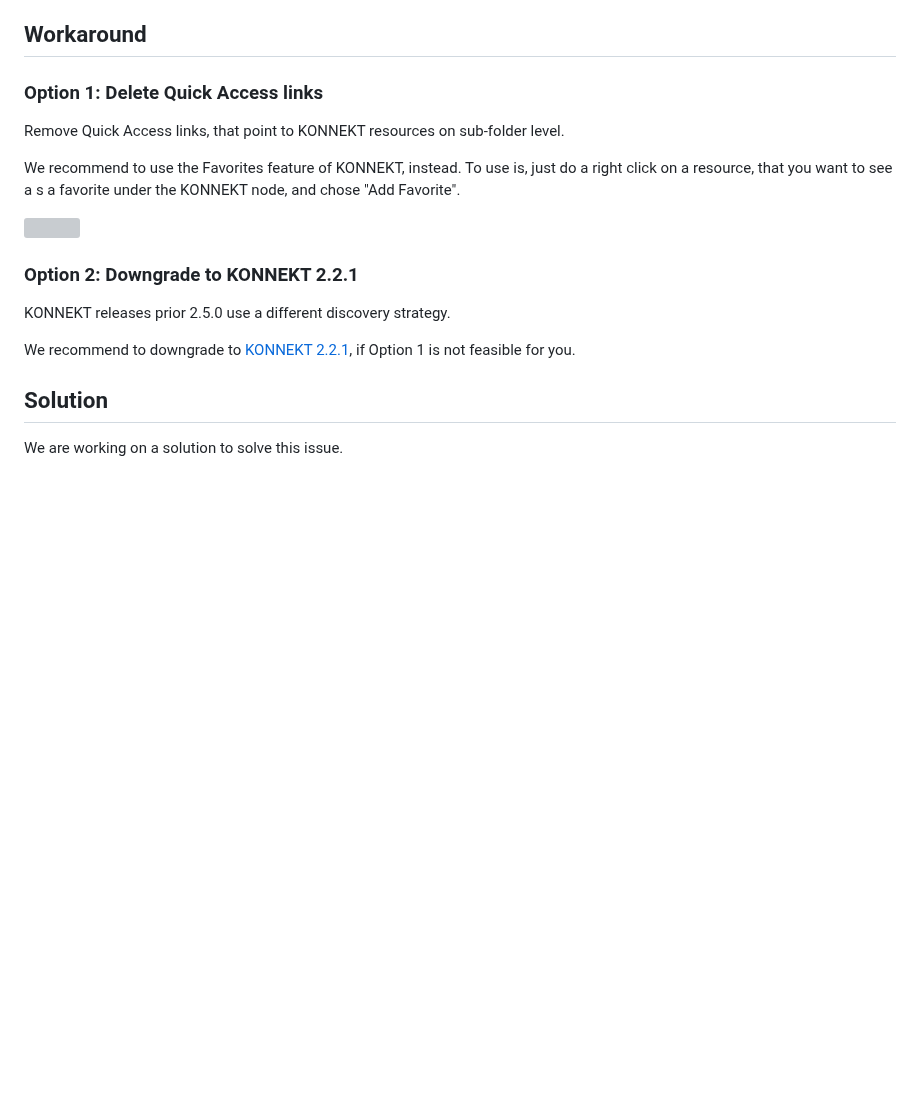
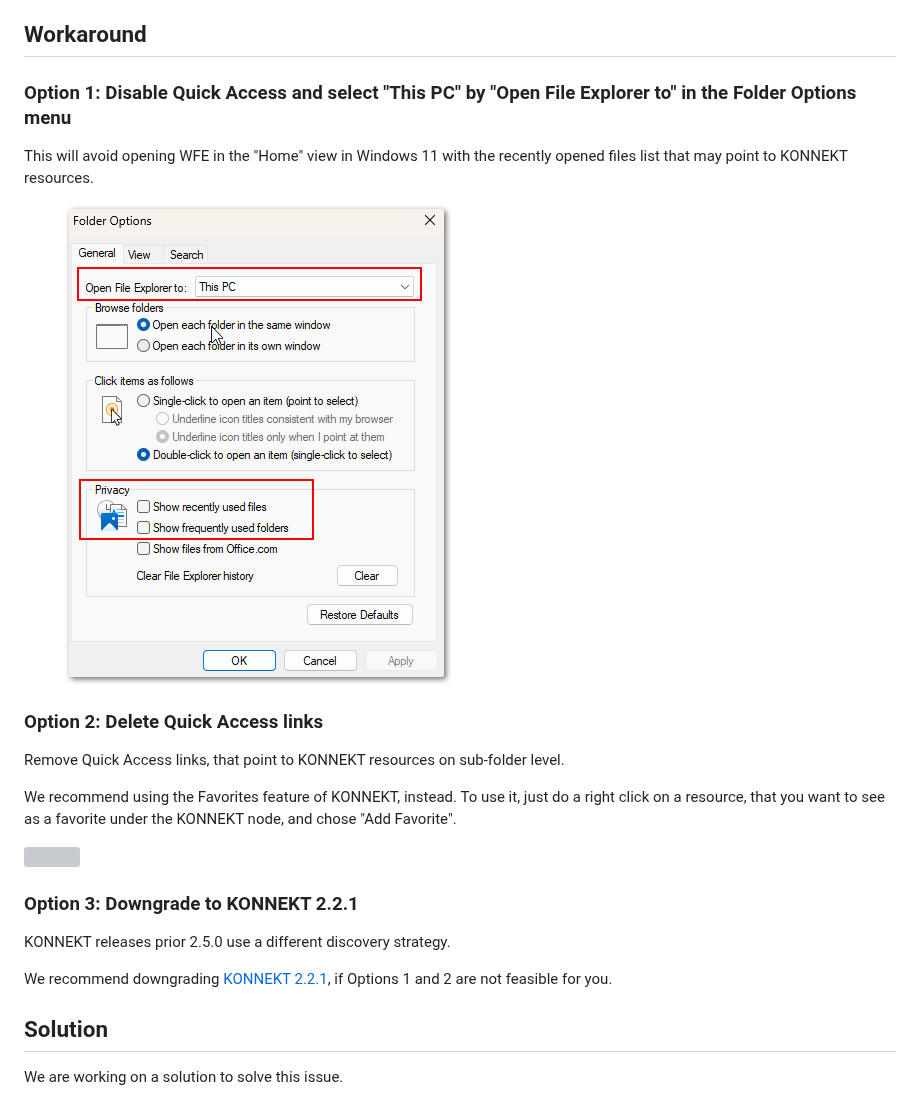
Before and after one commit to KONNEKTIO/konnekt-docs, a Markdown page: troubleshooting/delay-when-opening-windows-file-explorer.md, the part around the change. GitHub-like rendering; pictures changed too: .gitbook/assets/2023-05-12 17_19_21-Remotedesktop.png (added); blank space fills up the shorter version; grey boxes are pictures that could not be loaded.

Commit message:
GITBOOK-473: Disable Quick Access Option added, typos

```diff
--- a/troubleshooting/delay-when-opening-windows-file-explorer.md
+++ b/troubleshooting/delay-when-opening-windows-file-explorer.md
@@ -18,19 +18,25 @@ The delay is mainly caused by links, that are on sub-folder level. Each link con
 
 ## Workaround
 
-### Option 1: Delete Quick Access links
+### Option 1: Disable Quick Access and select "This PC" by "Open File Explorer to" in the Folder Options menu
+
+This will avoid opening WFE in the "Home" view in Windows 11 with the recently opened files list that may point to KONNEKT resources.
+
+<figure><img src="../.gitbook/assets/2023-05-12 17_19_21-Remotedesktop.png" alt=""><figcaption></figcaption></figure>
+
+### Option 2: Delete Quick Access links
 
 Remove Quick Access links, that point to KONNEKT resources on sub-folder level.&#x20;
 
-We recommend to use the Favorites feature of KONNEKT, instead. To use is, just do a right click on a resource, that you want to see a s a favorite under the KONNEKT node, and chose "Add Favorite".
+We recommend using the Favorites feature of KONNEKT, instead. To use it, just do a right click on a resource, that you want to see as a favorite under the KONNEKT node, and chose "Add Favorite".
 
 ![](<../.gitbook/assets/image (3).png>)
 
-### Option 2: Downgrade to KONNEKT 2.2.1
+### Option 3: Downgrade to KONNEKT 2.2.1
 
 KONNEKT releases prior 2.5.0 use a different discovery strategy.
 
-We recommend to downgrade to [KONNEKT 2.2.1](../changelog.md#2.2.1-2022-12-30-bugfix-release-for-konnekt-2.2.0), if Option 1 is not feasible for you.
+We recommend downgrading [KONNEKT 2.2.1](../changelog.md#2.2.1-2022-12-30-bugfix-release-for-konnekt-2.2.0), if Options 1 and 2 are not feasible for you.
 
 ## Solution
 
```
